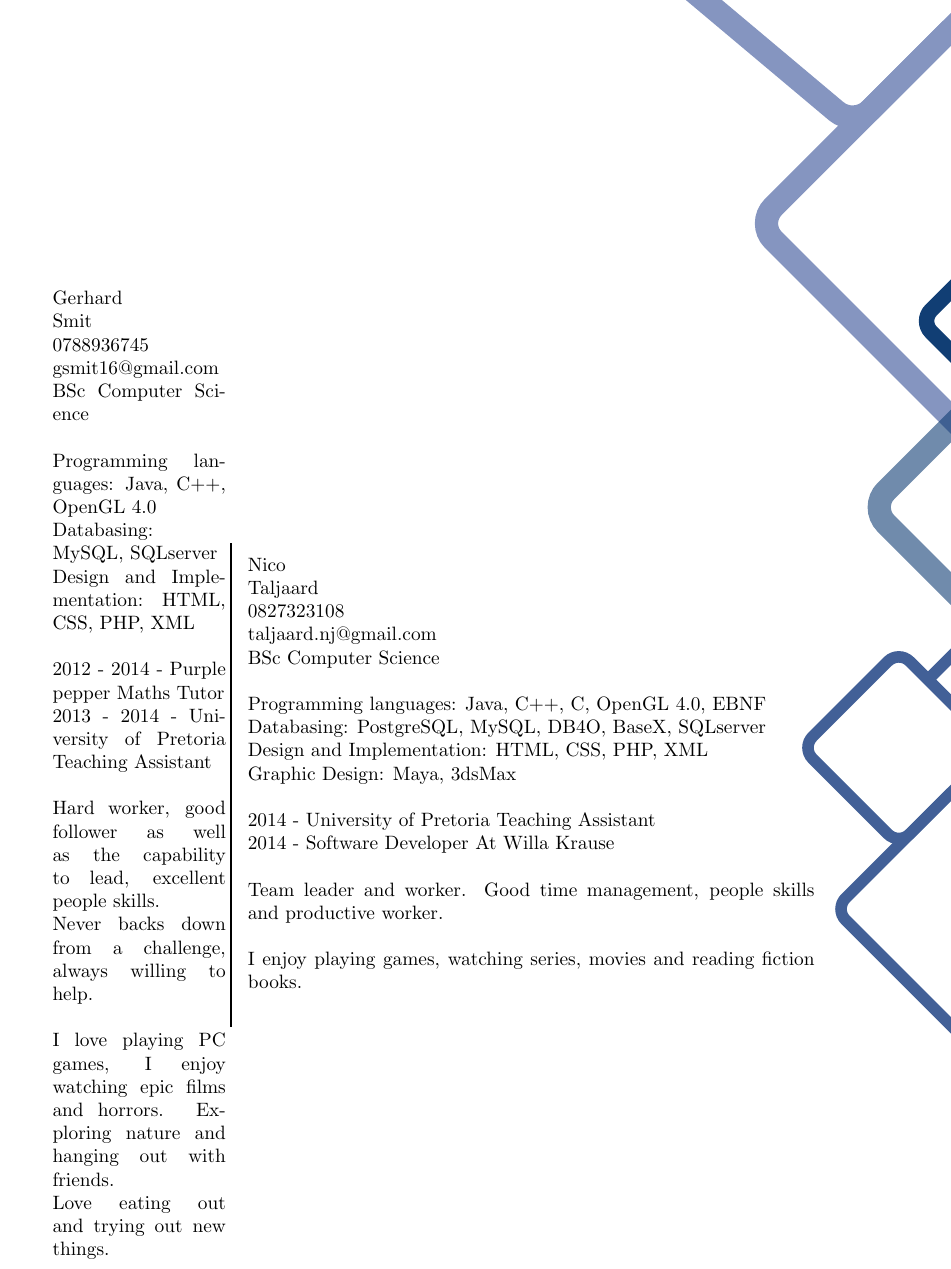
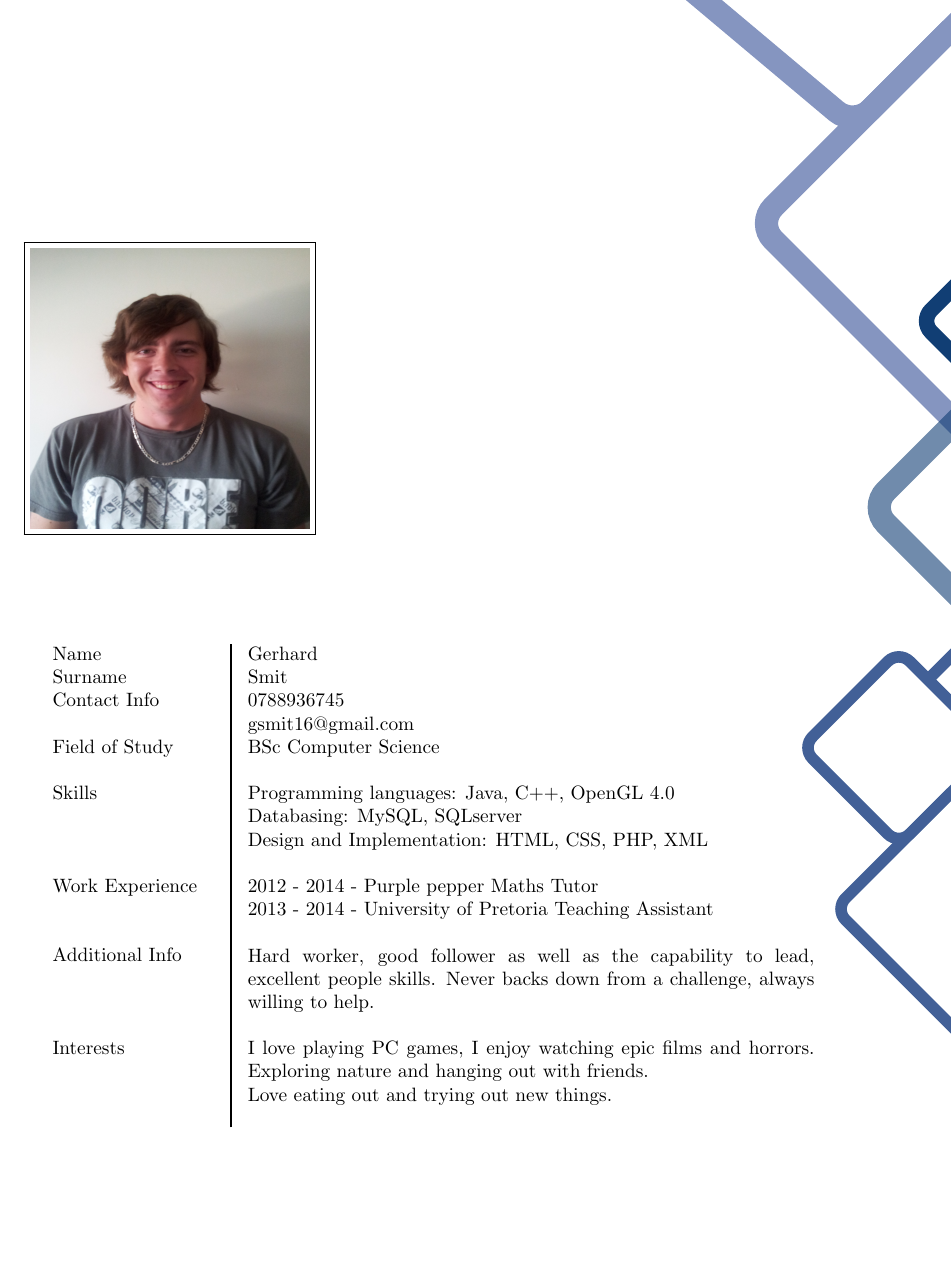
Before and after one commit to njTaljaard/Laminin, a LaTeX document (Tenders/Portfolio/TeamPortolio.tex): part of page 4 of 5 before the commit and part of page 3 of 4 after it, cut so that both start at the same text, the shorter picture padded with empty space. Compiled offline with pdfLaTeX.

Commit message:
Fixed layout errors
Changed so the order of information is correct as well as spacing
between sections.

```diff
--- a/Tenders/Portfolio/TeamPortolio.tex
+++ b/Tenders/Portfolio/TeamPortolio.tex
@@ -165,7 +165,7 @@
 
 	\begin{flushleft}
 		\begin{figure}[ht!]
-			\fbox{\includegraphics[width=2in, height=2in]{./Fotos/}}
+			\fbox{\includegraphics[width=2in, height=2in]{./Fotos/NicoTaljaard.jpg}}
 		\end{figure}
 	\end{flushleft}
 
@@ -173,6 +173,33 @@
 
 	\vspace*{0.2in}
 	\begin{minipage}{0.26\linewidth}
+			Name 			\\
+			Surname			\\
+			Contact Info 	\\
+							\\
+			Field of Study	\\
+							\\
+			Skills			\\
+							\\
+							\\
+							\\
+			Work Experience	\\
+							\\
+							\\
+			Additional Info	\\
+							\\
+							\\
+							\\
+			Interests		\\
+							\\
+							\\
+	\end{minipage}
+ 	%
+	\begin{minipage}{0.02\linewidth}
+		\rule{1pt}{250pt}
+	\end{minipage}
+	%
+	\begin{minipage}{0.85\linewidth}
 		Gerhard \\
 		Smit \\
 		0788936745 \\
@@ -186,36 +213,11 @@
 		2012 - 2014 - Purple pepper Maths Tutor \\
 		2013 - 2014 - University of Pretoria Teaching Assistant \\
 
-		Hard worker, good follower as well as the capability to lead, excellent people skills. \\
-		Never backs down from a challenge, always willing to help. \\
+		Hard worker, good follower as well as the capability to lead, excellent people skills. Never backs down from a challenge, always willing to help. \\
 
 		I love playing PC games, I enjoy watching epic films and horrors. Exploring nature and hanging out with friends. \\
 		Love eating out and trying out new things. \\
 
-	\end{minipage}
- 	%
-	\begin{minipage}{0.02\linewidth}
-		\rule{1pt}{250pt}
-	\end{minipage}
-	%
-	\begin{minipage}{0.85\linewidth}
-		Nico \\
-		Taljaard \\
-		0827323108 \\
-		taljaard.nj@gmail.com \\
-		BSc Computer Science \\
-
-		Programming languages: Java, C++, C, OpenGL 4.0, EBNF \\
-		Databasing: PostgreSQL, MySQL, DB4O, BaseX, SQLserver \\
-		Design and Implementation: HTML, CSS, PHP, XML \\
-		Graphic Design: Maya, 3dsMax \\
-
-		2014 - University of Pretoria Teaching Assistant \\
-		2014 - Software Developer At Willa Krause \\
-
-		Team leader and worker. Good time management, people skills and productive worker. \\
-
-		I enjoy playing games, watching series, movies and reading fiction books. \\
 	\end{minipage}
 
 	\titlepagedecoration
```
Also changed, not shown: Tenders/XGame/XGameTender.tex (+9 -3 lines), Tenders/Portfolio/TeamPortolio.pdf (deleted).
